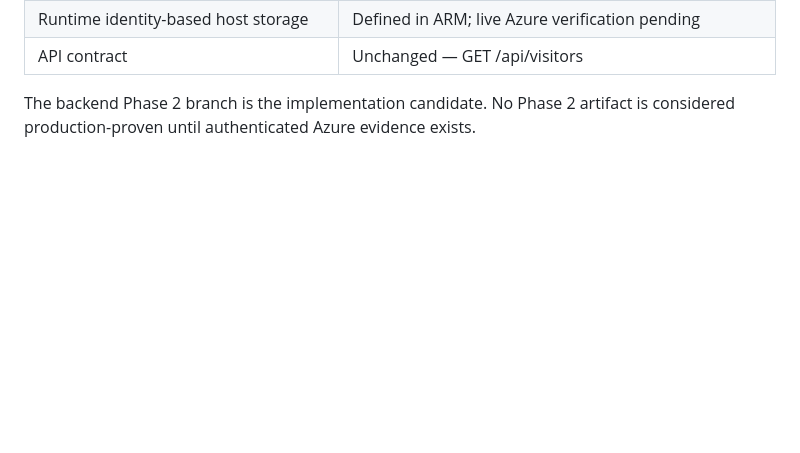
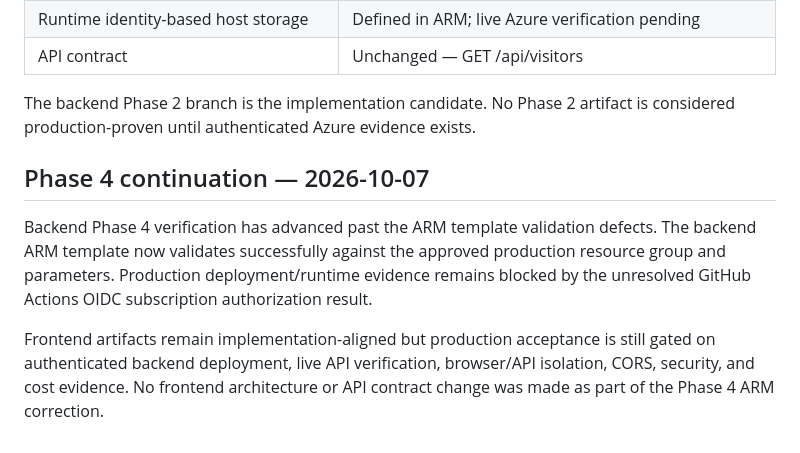
Before and after one commit to s1xte3n/sixteen-resume-frontend, a Markdown page: docs/project/ARTIFACT-INDEX.md, the part around the change. Drawn GitHub-style; blank space fills up the shorter version.

Commit message:
docs: update Phase 4 production verification status

```diff
--- a/docs/project/ARTIFACT-INDEX.md
+++ b/docs/project/ARTIFACT-INDEX.md
@@ -332,3 +332,10 @@ Backend tests containing Y1 assertions are stale implementation evidence and mus
 | API contract | Unchanged — GET /api/visitors |
 
 The backend Phase 2 branch is the implementation candidate. No Phase 2 artifact is considered production-proven until authenticated Azure evidence exists.
+
+
+## Phase 4 continuation — 2026-10-07
+
+Backend Phase 4 verification has advanced past the ARM template validation defects. The backend ARM template now validates successfully against the approved production resource group and parameters. Production deployment/runtime evidence remains blocked by the unresolved GitHub Actions OIDC subscription authorization result.
+
+Frontend artifacts remain implementation-aligned but production acceptance is still gated on authenticated backend deployment, live API verification, browser/API isolation, CORS, security, and cost evidence. No frontend architecture or API contract change was made as part of the Phase 4 ARM correction.
```
